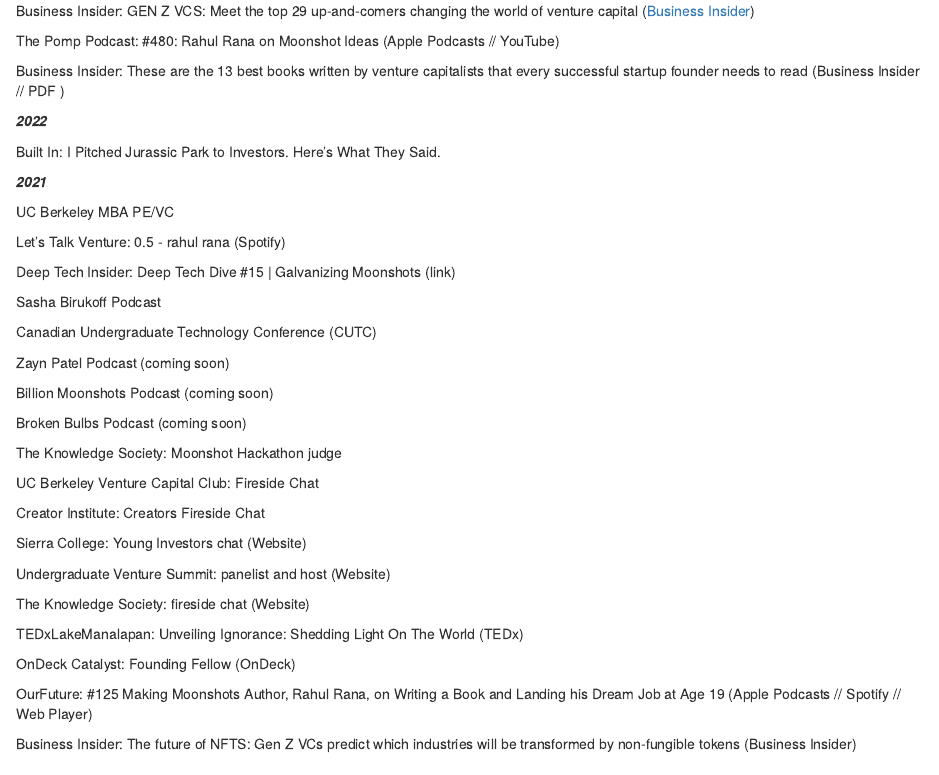
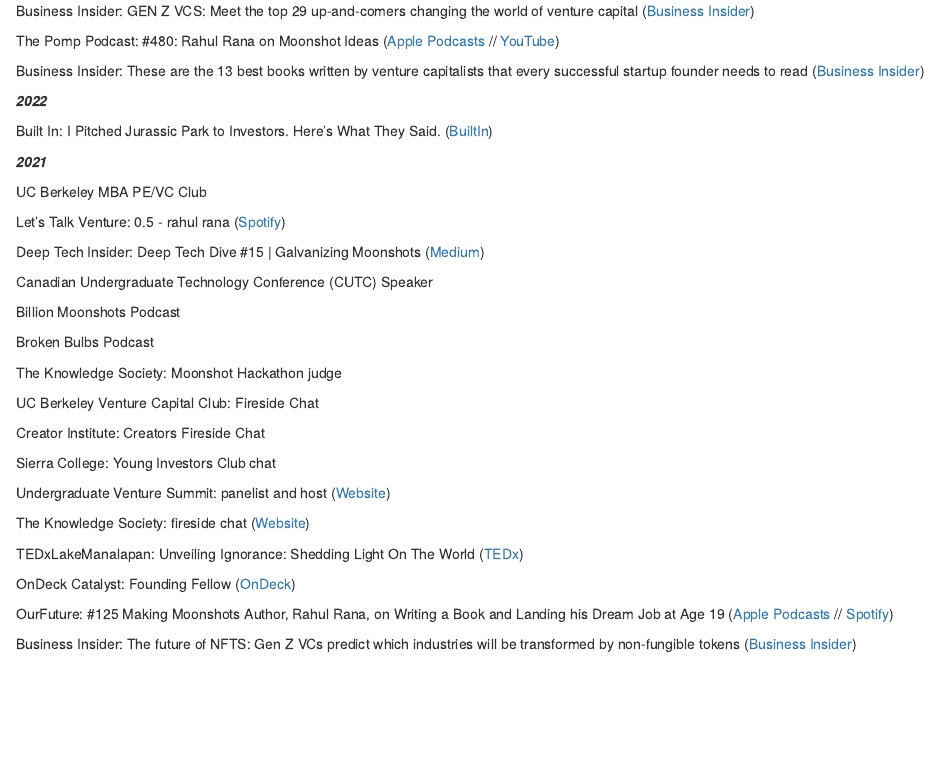
Before and after one commit to rrana3/rrana3.github.io, an R Markdown document (index.Rmd): the page in a window 1100 px wide, from 650 px down. Rendered offline with R 4.5, knitr and Pandoc, with nearby package versions; drawn as R Markdown's standard HTML page in place of the format the file asks for.

Commit message:
Add files via upload

```diff
--- a/index.Rmd
+++ b/index.Rmd
@@ -16,3 +16,5 @@
     url: "https://www.kobo.com/us/en/ebook/making-moonshots-1"
   - label: Alexandria Labs
     url: "https://alexandrialabs.xyz/collection/making-moonshots"
+  - label: My Substack
+    url: "https://rrana.substack.com/"
@@ -39,43 +42,37 @@
 Business Insider: GEN Z VCS: Meet the top 29 up-and-comers changing the world of venture capital ([Business Insider](https://www.businessinsider.com/the-top-29-gen-z-vcs-changing-venture-capital-2021-2))
 <br>
 
-The Pomp Podcast: #480: Rahul Rana on Moonshot Ideas (Apple Podcasts //  YouTube)
+The Pomp Podcast: #480: Rahul Rana on Moonshot Ideas ([Apple Podcasts](https://podcasts.apple.com/us/podcast/480-rahul-rana-on-moonshot-ideas/id1434060078?i=1000506865254) // [YouTube](https://youtu.be/LQ60xXQNQLQ))
 <br>
 
-Business Insider: These are the 13 best books written by venture capitalists that every successful startup founder needs to read (Business Insider // PDF )
+Business Insider: These are the 13 best books written by venture capitalists that every successful startup founder needs to read ([Business Insider](https://www.businessinsider.com/best-books-written-venture-capitalists-every-founder-needs-to-read-2021-3))
 <br>
 
 ***2022***
 <br>
 
-Built In: I Pitched Jurassic Park to Investors. Here’s What They Said.
+Built In: I Pitched Jurassic Park to Investors. Here’s What They Said. ([BuiltIn](https://builtin.com/founders-entrepreneurship/jurassic-park-moonshot-investments))
 <br>
 
 ***2021***
 <br>
 
-UC Berkeley MBA PE/VC
+UC Berkeley MBA PE/VC Club
 <br>
 
-Let's Talk Venture: 0.5 - rahul rana (Spotify)
+Let's Talk Venture: 0.5 - rahul rana ([Spotify](https://open.spotify.com/episode/01s6JnxO0o53mg7Sd96iG0?si=mgumiKsVR_KYX_PDMlARSg))
 <br>
 
-Deep Tech Insider: Deep Tech Dive #15 | Galvanizing Moonshots (link)
+Deep Tech Insider: Deep Tech Dive #15 | Galvanizing Moonshots ([Medium](https://thedeeptechinsider.com/2021/08/12/deep-tech-dive-15-galvanizing-moonshots))
 <br>
 
-Sasha Birukoff Podcast
+Canadian Undergraduate Technology Conference (CUTC) Speaker
 <br>
 
-Canadian Undergraduate Technology Conference (CUTC)
+Billion Moonshots Podcast
 <br>
 
-Zayn Patel Podcast (coming soon)
-<br>
-
-Billion Moonshots Podcast (coming soon)
-<br>
-
-Broken Bulbs Podcast (coming soon)
+Broken Bulbs Podcast
 <br>
 
 The Knowledge Society: Moonshot Hackathon judge
@@ -87,23 +84,23 @@
 Creator Institute: Creators Fireside Chat
 <br>
 
-Sierra College: Young Investors chat (Website)
+Sierra College: Young Investors Club chat
 <br>
 
-Undergraduate Venture Summit: panelist and host (Website)
+Undergraduate Venture Summit: panelist and host ([Website](https://www.runtheworld.today/app/invitation/24711))
 <br>
 
-The Knowledge Society: fireside chat (Website)
+The Knowledge Society: fireside chat ([Website](https://tks.world/))
 <br>
 
-TEDxLakeManalapan: Unveiling Ignorance: Shedding Light On The World (TEDx)
+TEDxLakeManalapan: Unveiling Ignorance: Shedding Light On The World ([TEDx](https://www.ted.com/tedx/events/41696))
 <br>
 
-OnDeck Catalyst: Founding Fellow (OnDeck)
+OnDeck Catalyst: Founding Fellow ([OnDeck](https://www.beondeck.com/catalyst))
 <br>
 
-OurFuture: #125 Making Moonshots Author, Rahul Rana, on Writing a Book and Landing his Dream Job at Age 19 (Apple Podcasts // Spotify // Web Player)
+OurFuture: #125 Making Moonshots Author, Rahul Rana, on Writing a Book and Landing his Dream Job at Age 19 ([Apple Podcasts](https://podcasts.apple.com/us/podcast/125-making-moonshots-author-rahul-rana-on-writing-a/id1511226610?i=1000512806653) //     [Spotify](https://open.spotify.com/episode/0ULCFTmdygw2ZnWRCqrpEA?si=NF3Tqu9pR3isR2tg7UV4Iw))
 <br>
 
-Business Insider: The future of NFTS: Gen Z VCs predict which industries will be transformed by non-fungible tokens (Business Insider)
+Business Insider: The future of NFTS: Gen Z VCs predict which industries will be transformed by non-fungible tokens ([Business Insider](https://www.businessinsider.com/8-gen-z-vcs-predict-the-future-of-nfts-2021-3))
 <br>
```
Also changed, not shown: index.html, index.Rmd (6 more changed lines).
